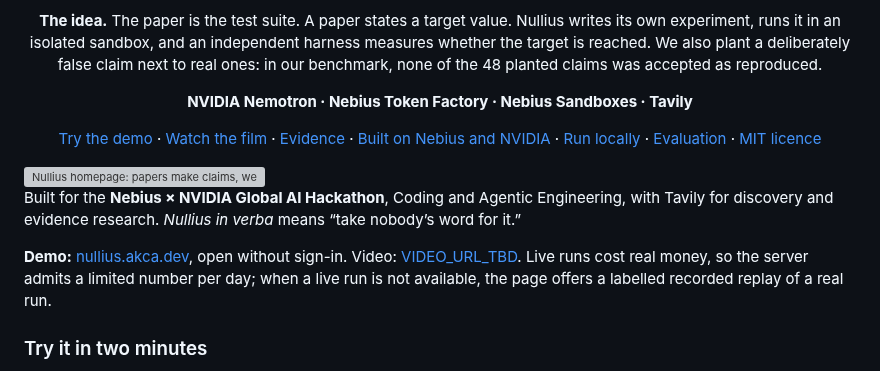
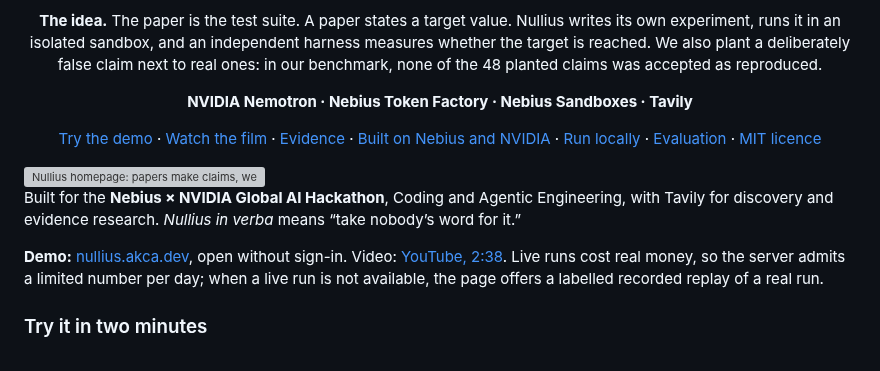
Before and after one commit to Script-hpp/Nullius, a Markdown page: README.md, the part around one of its changes. Drawn GitHub-style; grey boxes are pictures that could not be loaded.

Commit message:
docs: link the public submission video in README and Devpost draft
Co-Authored-By: Claude Opus 5.5 <noreply@anthropic.com>
Claude-Session: https://claude.ai/code/session_01UYkSEVLBLc39Pvo6DQGkV6

```diff
--- a/README.md
+++ b/README.md
@@ -26,7 +26,7 @@
 
 Built for the **Nebius × NVIDIA Global AI Hackathon**, Coding and Agentic Engineering, with Tavily for discovery and evidence research. *Nullius in verba* means “take nobody’s word for it.”
 
-**Demo:** [nullius.akca.dev](https://nullius.akca.dev/), open without sign-in. Video: [VIDEO_URL_TBD](VIDEO_URL_TBD). Live runs cost real money, so the server admits a limited number per day; when a live run is not available, the page offers a labelled recorded replay of a real run.
+**Demo:** [nullius.akca.dev](https://nullius.akca.dev/), open without sign-in. Video: [YouTube, 2:38](https://www.youtube.com/watch?v=EaXo1DadUkU). Live runs cost real money, so the server admits a limited number per day; when a live run is not available, the page offers a labelled recorded replay of a real run.
 
 ### Try it in two minutes
 
```
Also changed, not shown: other parts of README.md (+1 -1 lines), docs/devpost_submission.md (+2 -2 lines).
